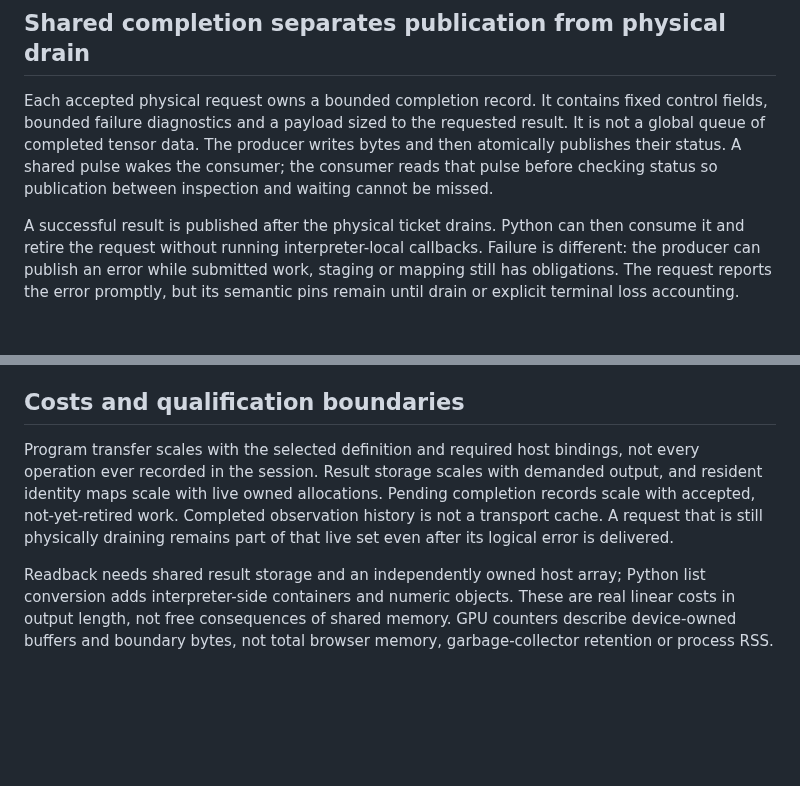
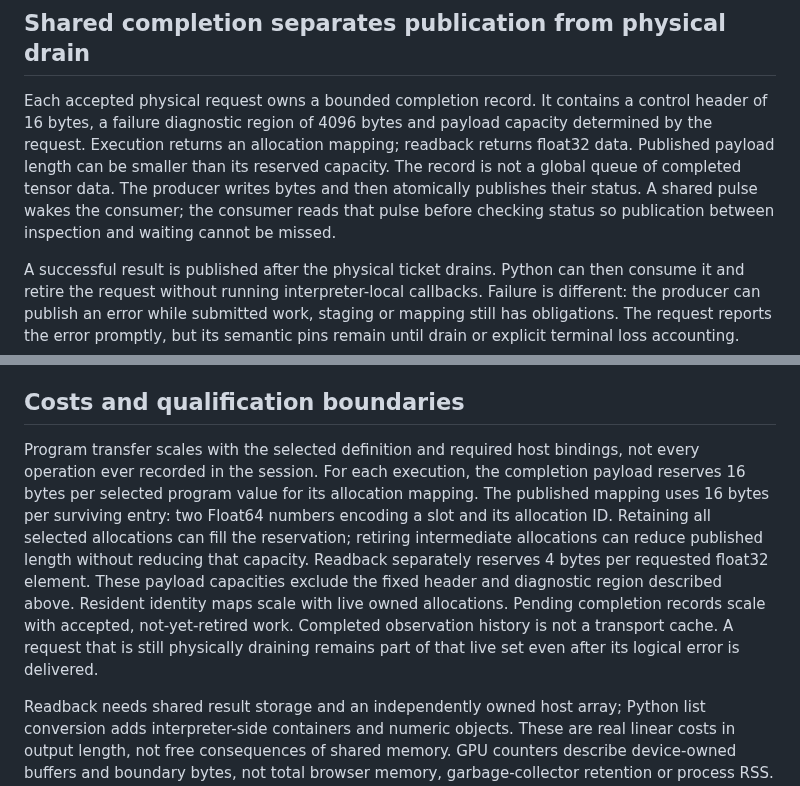
Before and after one commit to isaacperez/tabgrad, a Markdown page: docs/components/webgpu-worker-connection.md, 2 parts joined by grey strips. GitHub-like rendering; blank space fills up the shorter version.

Commit message:
Clarify WebGPU completion mapping and readback costs (#251)
Clarify per-request completion storage: fixed header and diagnostics, execution mapping reservation versus published entries, and numerical readback capacity.

Preserve the existing transport, attained capacity bound, live-owner scope and qualification limits. Documentation only.

Closes #249.

```diff
--- a/docs/components/webgpu-worker-connection.md
+++ b/docs/components/webgpu-worker-connection.md
@@ -120,11 +120,13 @@ does not imply that arbitrary data types are already supported.
 ## Shared completion separates publication from physical drain
 
 Each accepted physical request owns a bounded completion record. It contains
-fixed control fields, bounded failure diagnostics and a payload sized to the
-requested result. It is not a global queue of completed tensor data. The
-producer writes bytes and then atomically publishes their status. A shared
-pulse wakes the consumer; the consumer reads that pulse before checking status
-so publication between inspection and waiting cannot be missed.
+a control header of 16 bytes, a failure diagnostic region of 4096 bytes and
+payload capacity determined by the request. Execution returns an allocation
+mapping; readback returns float32 data. Published payload length can be smaller
+than its reserved capacity. The record is not a global queue of completed
+tensor data. The producer writes bytes and then atomically publishes their
+status. A shared pulse wakes the consumer; the consumer reads that pulse before
+checking status so publication between inspection and waiting cannot be missed.
 
 A successful result is published after the physical ticket drains. Python can
 then consume it and retire the request without running interpreter-local
@@ -310,12 +312,18 @@ completion.
 ## Costs and qualification boundaries
 
 Program transfer scales with the selected definition and required host
-bindings, not every operation ever recorded in the session. Result storage
-scales with demanded output, and resident identity maps scale with live owned
-allocations. Pending completion records scale with accepted, not-yet-retired
-work. Completed observation history is not a transport cache. A request that
-is still physically draining remains part of that live set even after its
-logical error is delivered.
+bindings, not every operation ever recorded in the session. For each execution,
+the completion payload reserves 16 bytes per selected program value for its
+allocation mapping. The published mapping uses 16 bytes per surviving entry:
+two Float64 numbers encoding a slot and its allocation ID. Retaining all
+selected allocations can fill the reservation; retiring intermediate
+allocations can reduce published length without reducing that capacity.
+Readback separately reserves 4 bytes per requested float32 element. These
+payload capacities exclude the fixed header and diagnostic region described
+above. Resident identity maps scale with live owned allocations. Pending
+completion records scale with accepted, not-yet-retired work. Completed
+observation history is not a transport cache. A request that is still physically
+draining remains part of that live set even after its logical error is delivered.
 
 Readback needs shared result storage and an independently owned host array;
 Python list conversion adds interpreter-side containers and numeric objects.
```
